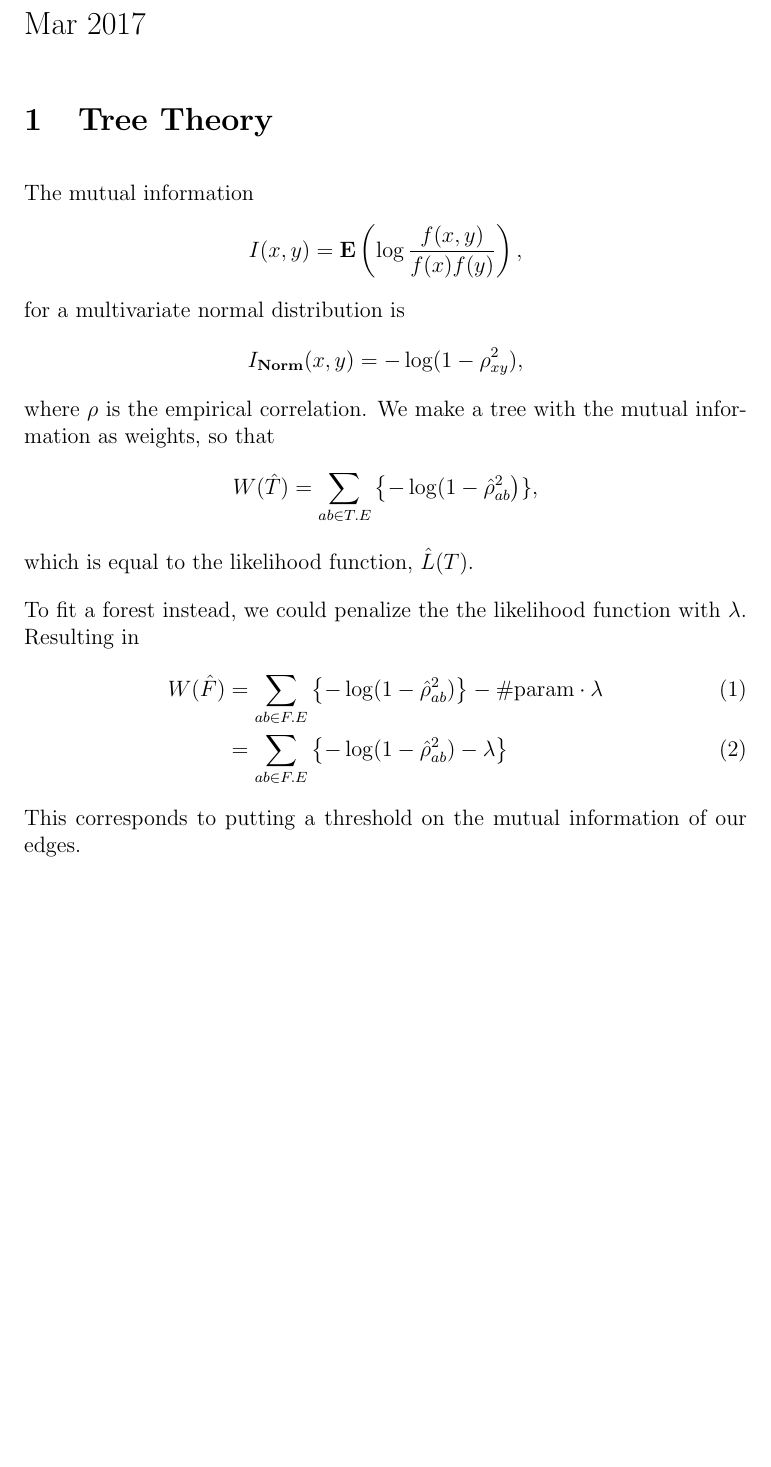
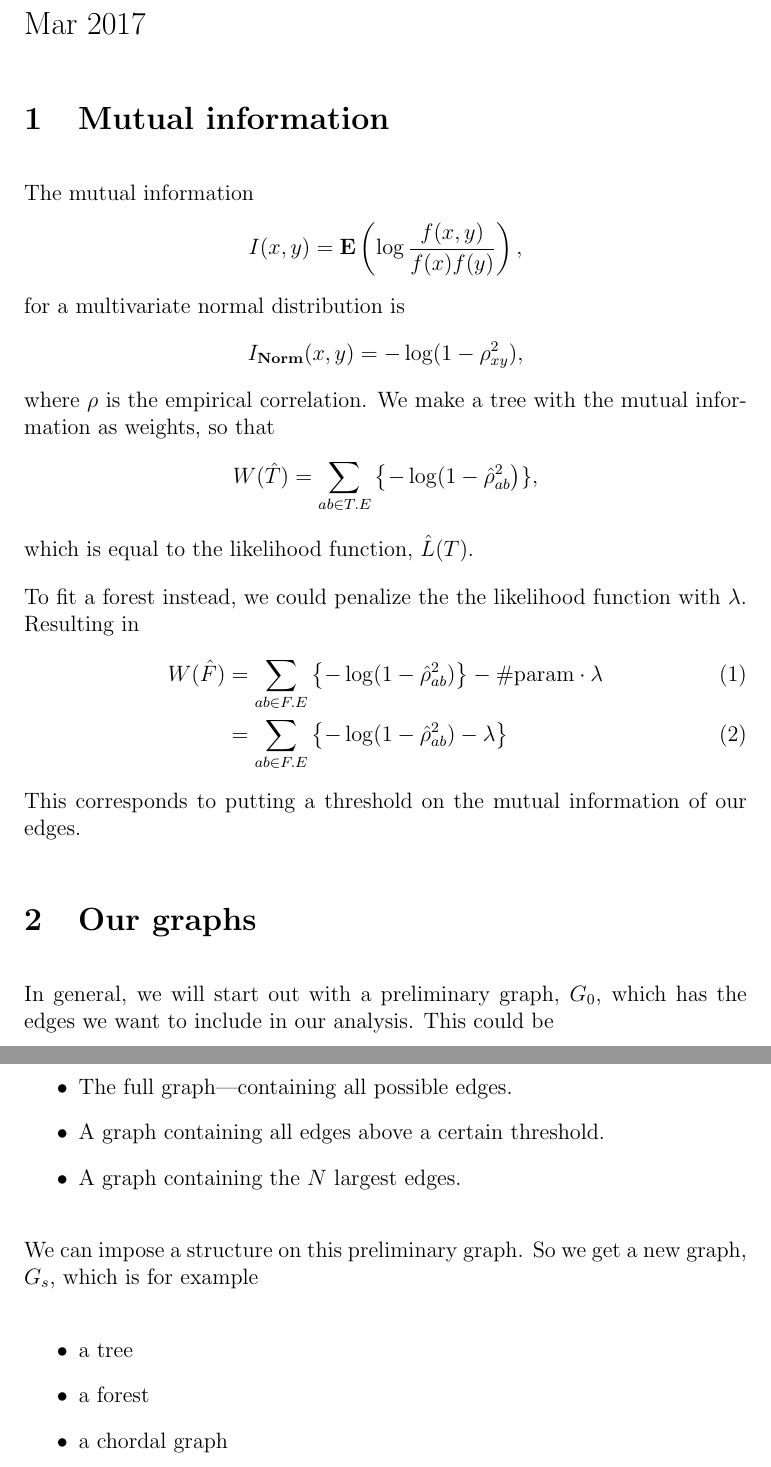
Before and after one commit to mcbg/gruph, a LaTeX document (notes/tree_theory.tex): part of the page before the commit and two parts of pages 1 and 2 of 2 after it, the two joined at a grey line, cut so that both start at the same text, the shorter picture padded with empty space. Compiled offline with pdfLaTeX.

Commit message:
wrote on general strategy

```diff
--- a/notes/tree_theory.tex
+++ b/notes/tree_theory.tex
@@ -9,7 +9,7 @@
 
 \begin{document}
 {\Large Mar 2017}
-\section{Tree Theory}
+\section{Mutual information}
 The mutual information
 $$ I(x,y) = \E \left(\log \frac{ f(x,y) }{ f(x) f(y) }\right), $$
 for a multivariate normal distribution is
@@ -24,4 +24,22 @@ W(\hat F) &= \sum_{ab\in F.E} \left\{ - \log(1 - \hat\rho_{ab}^2) \right\} - \ma
 &= \sum_{ab\in F.E} \left\{ - \log(1 - \hat\rho_{ab}^2) - \lambda \right\}
 \end{align}
 This corresponds to putting a threshold on the mutual information of our edges.
+
+\section{Our graphs}
+In general, we will start out with a preliminary graph, $G_0$, which has the
+edges we want to include in our analysis. This could be
+
+\begin{itemize}
+\item The full graph---containing all possible edges.
+\item A graph containing all edges above a certain threshold.
+\item A graph containing the $N$ largest edges.
+\end{itemize}
+
+We can impose a structure on this preliminary graph. So we get a new graph, $G_s$, which is for example
+
+\begin{itemize}
+\item a tree
+\item a forest
+\item a chordal graph
+\end{itemize}
 \end{document}
```
